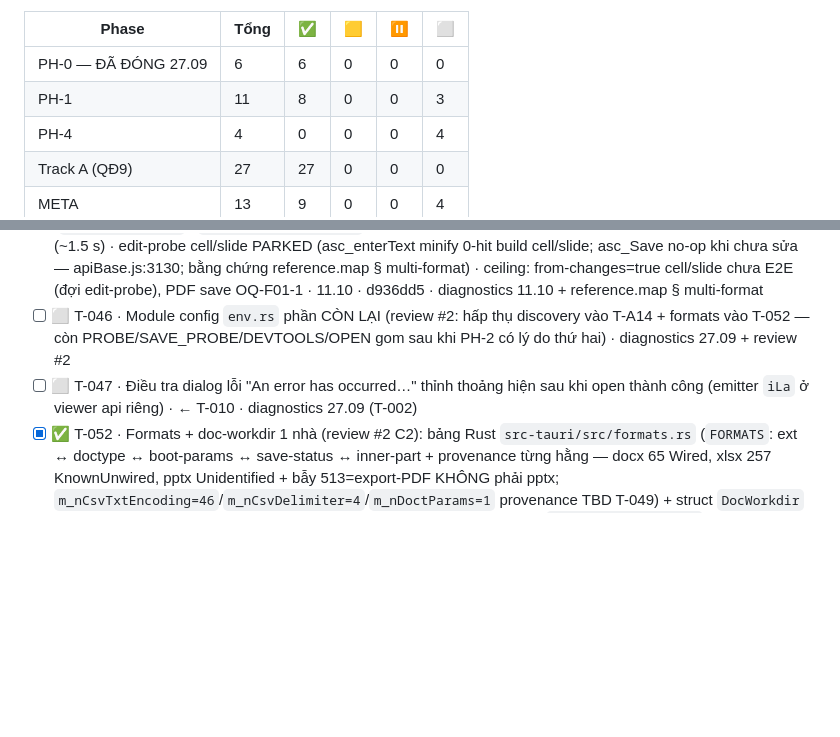
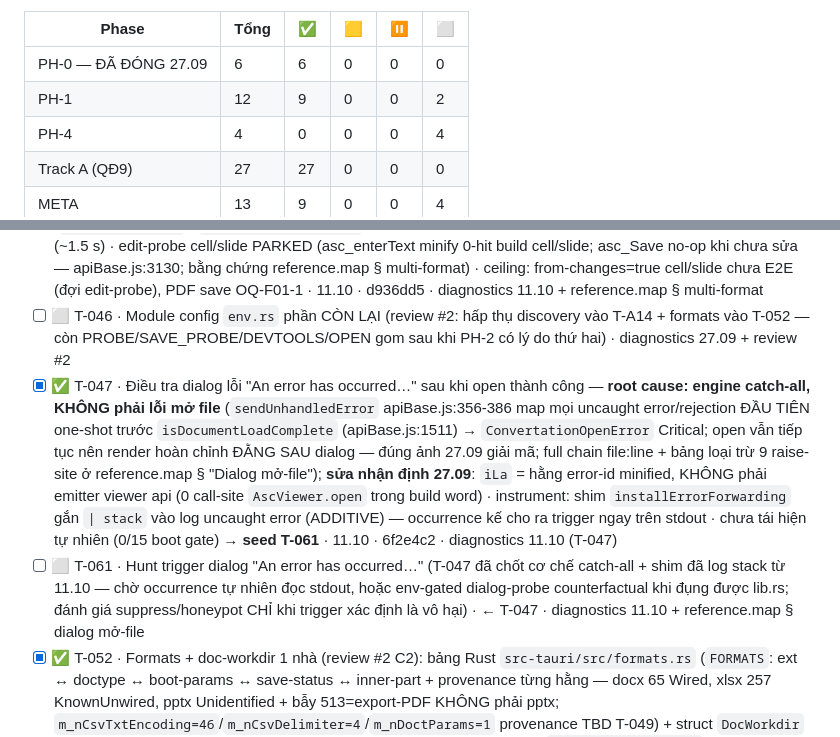
Before and after one commit to EricNguyen1206/wasenoffice, a Markdown page: docs/TODO.md, 2 parts joined by grey strips. GitHub-like rendering; blank space fills up the shorter version.

```diff
--- a/docs/TODO.md
+++ b/docs/TODO.md
@@ -20,7 +20,7 @@ type: queue
 | Phase | Tổng | ✅ | 🟨 | ⏸ | ⬜ |
 |---|---|---|---|---|---|
 | PH-0 — ĐÃ ĐÓNG 27.09  |  6  | 6  | 0  | 0  | 0  |
-| PH-1  |  11 | 8  | 0  | 0  | 3  |
+| PH-1  |  12 | 9  | 0  | 0  | 2  |
 | PH-4  |  4  | 0  | 0  | 0  | 4  |
 | Track A (QĐ9) |  27 | 27 | 0  | 0  | 0  |
 | META  | 13  | 9  | 0  | 0  | 4  |
@@ -36,7 +36,8 @@ type: queue
 - [x] ✅ T-059 · FileRegistry keying tường minh — bỏ `latest()` (review #4 C3 — **bug chạy được hôm nay**): `register(owner=window-label)` + `unregister_owner` (dọn khi window Destroyed) · 4 consumer keying theo fileId tường minh — review #4 liệt kê 3, tự tìm thấy consumer thứ 4 `LocalFileSetOpenChangesCount` (bridge/mod.rs) · shim stamp `window.__nanooffice_file_id__` (mountEditor choke point; open_document trả fileId serde camelCase) → relay đính `payload.fileId` + delivery truyền `{fileId}`; thiếu/unknown id = lỗi to · test race ×2 (2 register + consume chéo đúng file; counterfactual) · gates 9/10/12/13 GREEN + verify FULL exit 0; bài học: serde không tự camelCase — `doc.fileId` undefined, gate 9 bắt ngay · 03.10 · 4a12d00 · diagnostics 03.10 (T-059)
 - [x] ✅ T-049 · Save multi-format XLSX/PPTX qua x2t from-changes (PH-1 save đủ docx/xlsx/pptx): `SaveCode` rework — xoá `KnownUnwired`/`Unidentified`, thêm `WiredByExtension` (pptx fallback: KHÔNG `m_nFormatTo`, extension output quyết định — oracle 29.09; bẫy 513 = export-PDF giữ nguyên cảnh báo) + `NotWired` (pdf — pipeline khác, OQ-F01-1); xlsx = `Wired(257)` · save.rs tách builder thuần `save_params_xml` (gate test đúng byte app save thật) + eligibility match registry · **gate 16** `GATE_SAVE_MULTIFORMAT` (hằng gate-cmds.sh + bước verify.sh 19 ▸ 20): fixture thật make_xlsx/make_pptx → Editor.bin (open shape) → params XML → assert zip root part (`xl/workbook.xml` / `ppt/presentation.xml`), negative Editor.bin rác fail + pdf refuse — x2t thật, không boot app (~1.5 s) · edit-probe cell/slide PARKED (asc_enterText minify 0-hit build cell/slide; asc_Save no-op khi chưa sửa — apiBase.js:3130; bằng chứng reference.map § multi-format) · ceiling: from-changes=true cell/slide chưa E2E (đợi edit-probe), PDF save OQ-F01-1 · 11.10 · d936dd5 · diagnostics 11.10 + reference.map § multi-format
 - [ ] ⬜ T-046 · Module config `env.rs` phần CÒN LẠI (review #2: hấp thụ discovery vào T-A14 + formats vào T-052 — còn PROBE/SAVE_PROBE/DEVTOOLS/OPEN gom sau khi PH-2 có lý do thứ hai) · diagnostics 27.09 + review #2
-- [ ] ⬜ T-047 · Điều tra dialog lỗi "An error has occurred…" thỉnh thoảng hiện sau khi open thành công (emitter `iLa` ở viewer api riêng) · ← T-010 · diagnostics 27.09 (T-002)
+- [x] ✅ T-047 · Điều tra dialog lỗi "An error has occurred…" sau khi open thành công — **root cause: engine catch-all, KHÔNG phải lỗi mở file** (`sendUnhandledError` apiBase.js:356-386 map mọi uncaught error/rejection ĐẦU TIÊN one-shot trước `isDocumentLoadComplete` (apiBase.js:1511) → `ConvertationOpenError` Critical; open vẫn tiếp tục nên render hoàn chỉnh ĐẰNG SAU dialog — đúng ảnh 27.09 giải mã; full chain file:line + bảng loại trừ 9 raise-site ở reference.map § "Dialog mở-file"); **sửa nhận định 27.09**: `iLa` = hằng error-id minified, KHÔNG phải emitter viewer api (0 call-site `AscViewer.open` trong build word) · instrument: shim `installErrorForwarding` gắn `| stack` vào log uncaught error (ADDITIVE) — occurrence kế cho ra trigger ngay trên stdout · chưa tái hiện tự nhiên (0/15 boot gate) → **seed T-061** · 11.10 · 6f2e4c2 · diagnostics 11.10 (T-047)
+- [ ] ⬜ T-061 · Hunt trigger dialog "An error has occurred…" (T-047 đã chốt cơ chế catch-all + shim đã log stack từ 11.10 — chờ occurrence tự nhiên đọc stdout, hoặc env-gated dialog-probe counterfactual khi đụng được lib.rs; đánh giá suppress/honeypot CHỈ khi trigger xác định là vô hại) · ← T-047 · diagnostics 11.10 + reference.map § dialog mở-file
 - [x] ✅ T-052 · Formats + doc-workdir 1 nhà (review #2 C2): bảng Rust `src-tauri/src/formats.rs` (`FORMATS`: ext ↔ doctype ↔ boot-params ↔ save-status ↔ inner-part + provenance từng hằng — docx 65 Wired, xlsx 257 KnownUnwired, pptx Unidentified + bẫy 513=export-PDF KHÔNG phải pptx; `m_nCsvTxtEncoding=46`/`m_nCsvDelimiter=4`/`m_nDoctParams=1` provenance TBD T-049) + struct `DocWorkdir` 1 nhà layout workdir (Editor.bin/changes/params_to.xml — folder contract `nanooffice-doc-<id>` đóng băng, delivery.js consume) + test đối chiếu main.ts FILE_FORMATS (đọc RUNTIME không include_str! — bẫy stale rebuild; lý do ít moving parts ghi commit) · save gate vẫn chỉ docx, hành vi giữ nguyên (verify.sh 15 gates exit 0) · 02.10 · c5d8771 · reference.map § MULTI-FORMAT + diagnostics 02.10
 - [x] ✅ T-045 · Refactor open-delivery chain thành module có tên (ready predicate + timeout thành hằng tên) + probe sau `NANO_OFFICE_PROBE` (review C3) · 28.09 · 0d8f7a6
 - [x] ✅ T-010 · Open/save/convert end-to-end qua x2t sidecar — **SAVE DOCX round-trip GREEN** (mở → `asc_AddText`+`asc_Save` probe → file gốc 1962→25613 B chứa text trong `word/document.xml` → reopen render GREEN; verify.sh exit 0) · 28.09 · a9e69d7 · contract: reference.map § Desktop save contract, diagnostics 28.09
```
Also changed, not shown: other parts of docs/TODO.md (+1 -1 lines), docs/diagnostics.md (+37 -0 lines).
